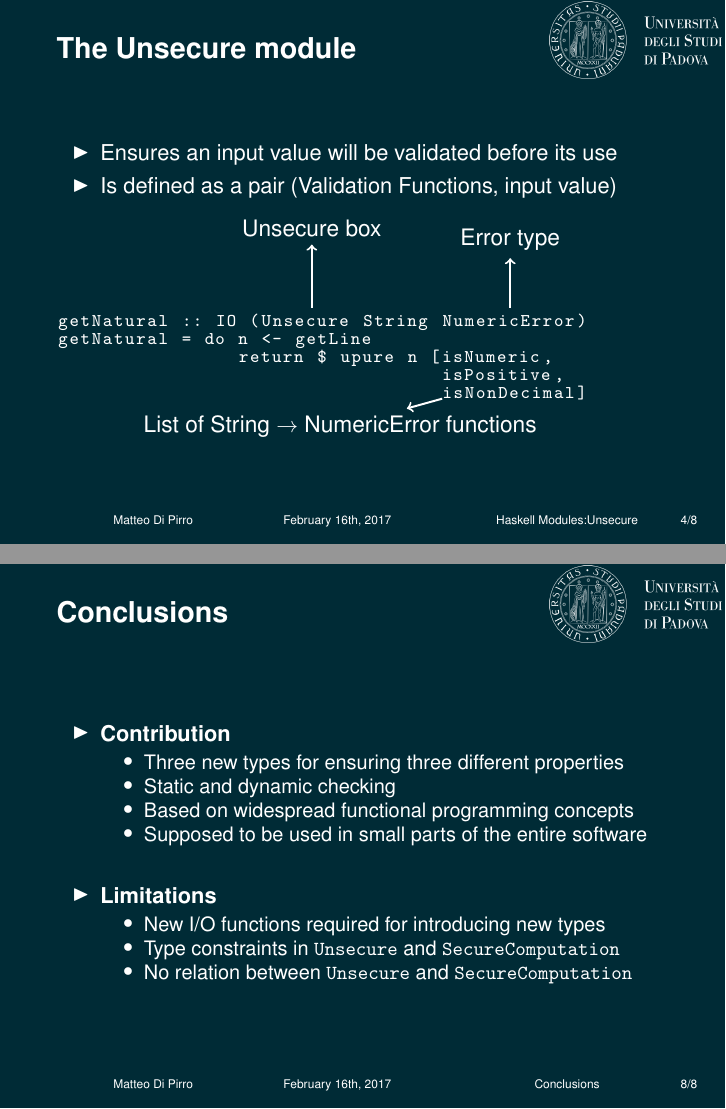
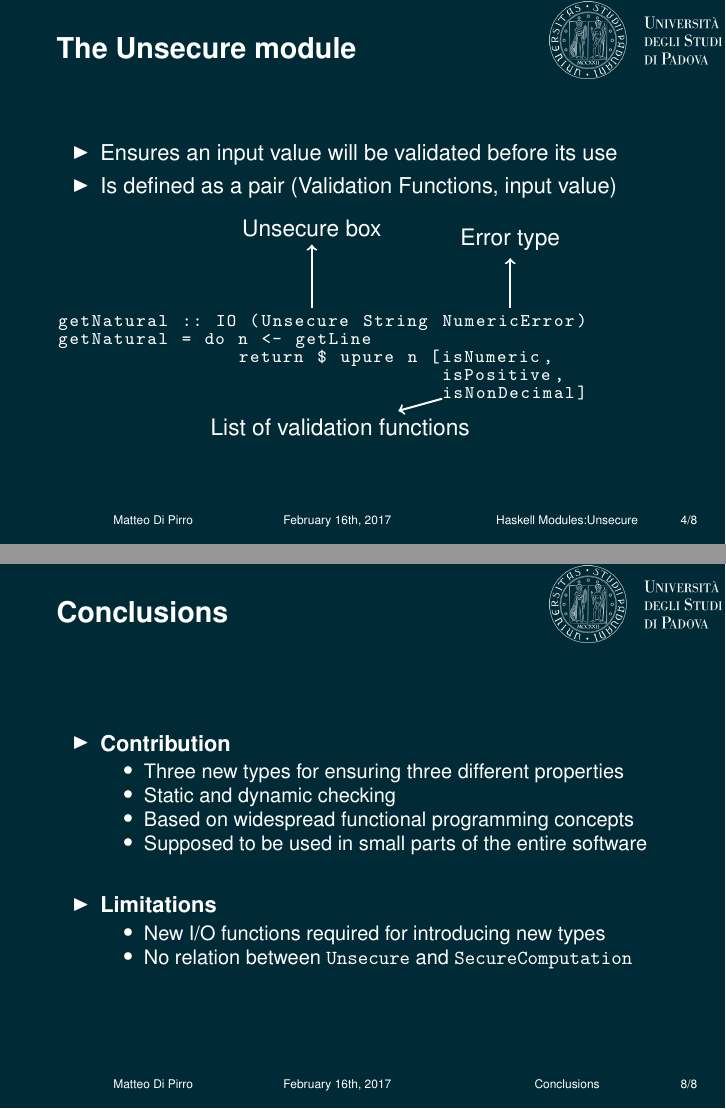
Before and after one commit to mdipirro/haskell-secure-types, LaTeX slides (slides/presentation.tex, which reads slides/slides/conclusions.tex, slides/slides/unsecure.tex): pages 8 and 22 of 23, joined at a grey line. Compiled offline with pdfLaTeX.

Commit message:
Small corrections

```diff
--- a/slides/slides/conclusions.tex
+++ b/slides/slides/conclusions.tex
@@ -11,7 +11,6 @@
 		\item<2-> \textbf{Limitations}
 			\begin{itemize}
 				\item New I/O functions required for introducing new types
-				\item Type constraints in \texttt{Unsecure} and \texttt{SecureComputation}
 				\item No relation between \texttt{Unsecure} and \texttt{SecureComputation}
 			\end{itemize}
 	\end{itemize}
--- a/slides/slides/unsecure.tex
+++ b/slides/slides/unsecure.tex
@@ -18,10 +18,10 @@ getNatural = do n <- getLine
 \node<2->[white,font=\fontsize{0.4cm}{0.5cm}\selectfont](p) at (4.5,4) {Unsecure box};
 \draw<2-> [->,white,line width=1pt] (4.5,2.6) -- (p);
 
-\node<3->[white,font=\fontsize{0.4cm}{0.5cm}\selectfont](q) at (8,3.8) {Error type};
-\draw<3-> [->,white,line width=1pt] (8,2.6) -- (q);
+\node<3->[white,font=\fontsize{0.4cm}{0.5cm}\selectfont](r) at (5,0.5) {List of validation functions};
+\draw<3-> [->,white,line width=1pt] (6.8,1) -- (r);
 
-\node<4->[white,font=\fontsize{0.4cm}{0.5cm}\selectfont](r) at (5,0.5) {List of String $\rightarrow$ NumericError functions};
-\draw<4-> [->,white,line width=1pt] (6.8,1) -- (r);
+\node<4->[white,font=\fontsize{0.4cm}{0.5cm}\selectfont](q) at (8,3.8) {Error type};
+\draw<4-> [->,white,line width=1pt] (8,2.6) -- (q);
 \end{tikzpicture}
 \end{frame}
```
Also changed, not shown: slides/slides/declassification.tex (+0 -1 lines).
